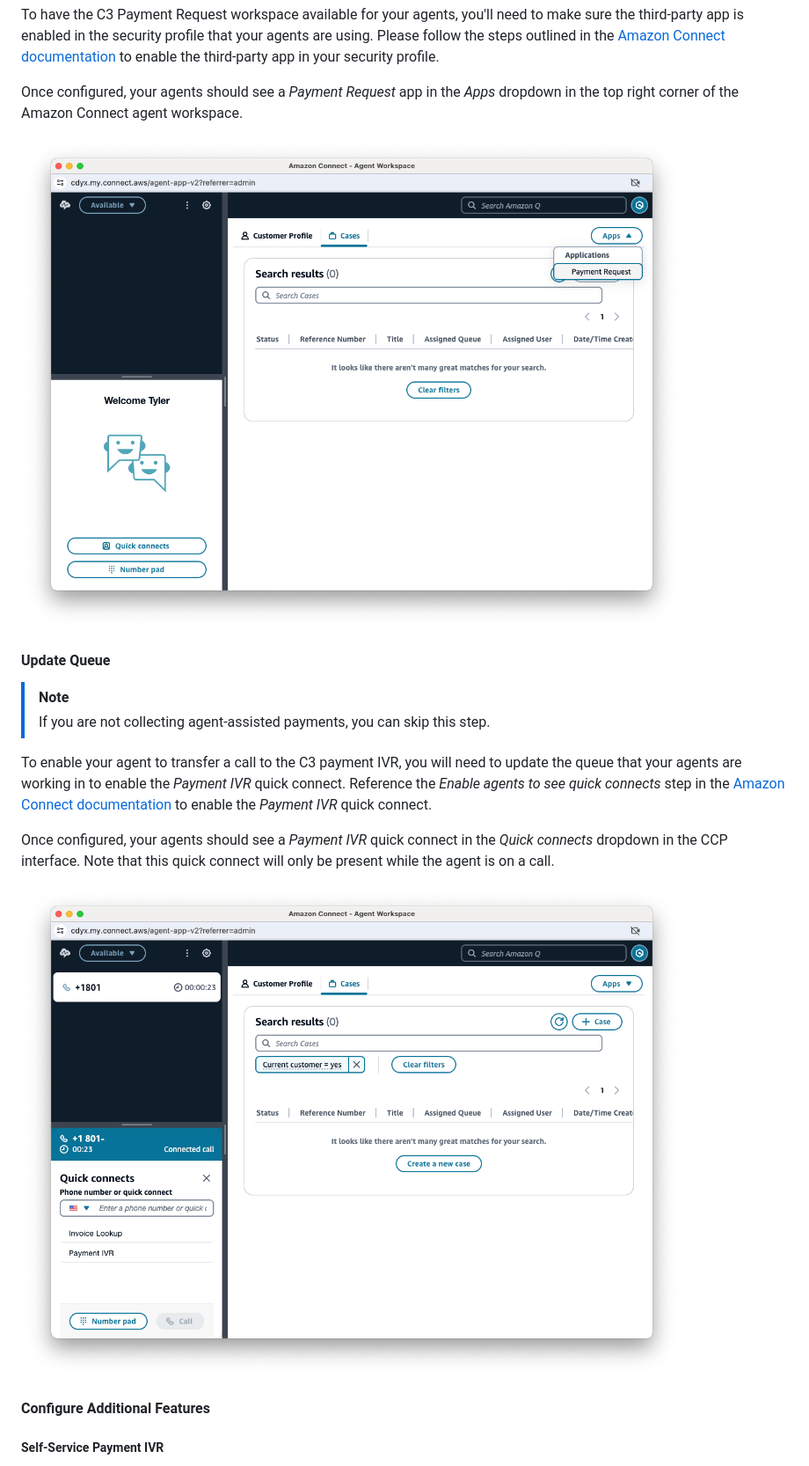
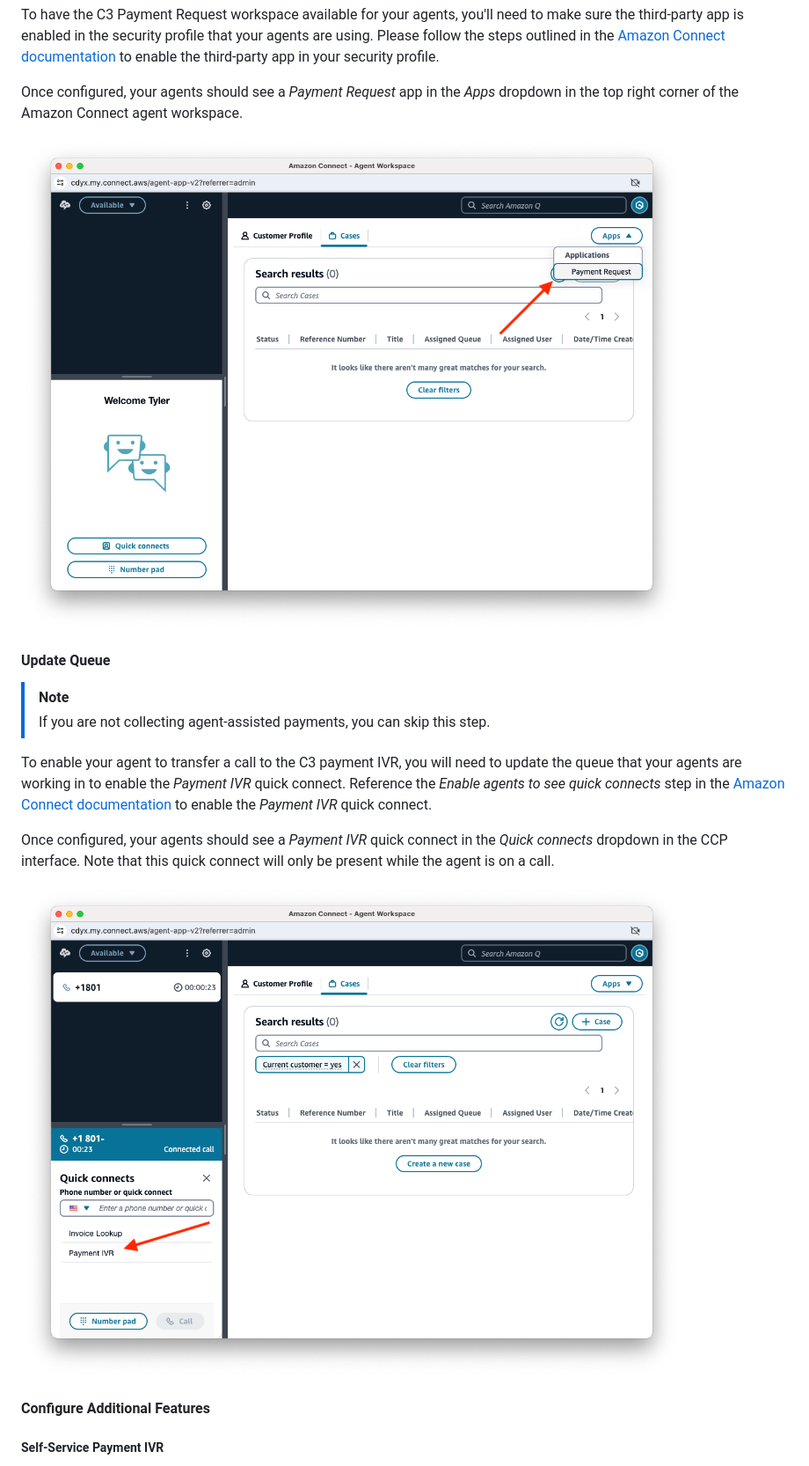
Before and after one commit to customer-dynamics/c3-amazon-connect, a Markdown page: docs/GETTING-STARTED.md, the part around the change. Shown at 88% size. Rendered like a GitHub page; pictures changed too: docs/images/agent-workspace-apps.png, docs/images/agent-workspace-quick-connects.png (deleted), docs/images/payment-ivr-quick-connect.png (added).

Commit message:
docs: update images with arrows

```diff
--- a/docs/GETTING-STARTED.md
+++ b/docs/GETTING-STARTED.md
@@ -117,7 +117,7 @@ To enable your agent to transfer a call to the C3 payment IVR, you will need to
 
 Once configured, your agents should see a _Payment IVR_ quick connect in the _Quick connects_ dropdown in the CCP interface. Note that this quick connect will only be present while the agent is on a call.
 
-![Screenshot of the Amazon Connect agent workspace interface. The quick connects dropdown in the bottom left is expanded showing a quick connect called "Payment IVR"](./images/agent-workspace-quick-connects.png 'Amazon Connect Quick Connects')
+![Screenshot of the Amazon Connect agent workspace interface. The quick connects dropdown in the bottom left is expanded showing a quick connect called "Payment IVR"](./images/payment-ivr-quick-connect.png 'Amazon Connect Quick Connects')
 
 #### Configure Additional Features
 
```
